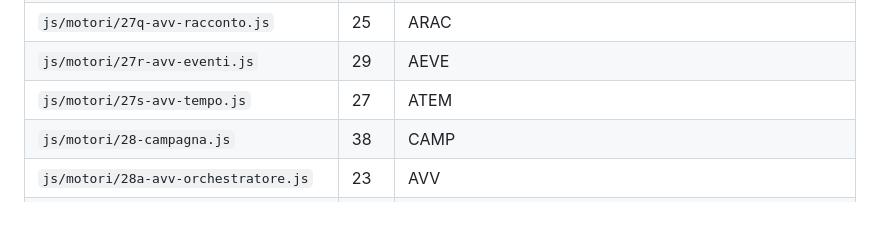
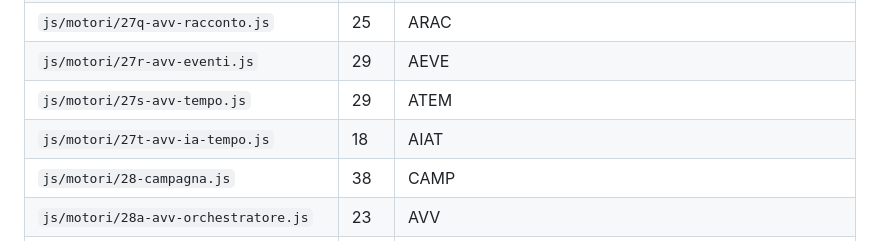
Before and after one commit to AngeloBerardi/La-taverna-dei-giochi, a Markdown page: docs/ARCHITECTURE.md, the part around the change. Drawn GitHub-style; blank space fills up the shorter version.

```diff
--- a/docs/ARCHITECTURE.md
+++ b/docs/ARCHITECTURE.md
@@ -199,7 +199,8 @@ Rigenerala con `npm run mappa` (`scripts/mappa-moduli.js`).
 | `js/motori/27p-avv-compagni.js` | 6 | ACMP |
 | `js/motori/27q-avv-racconto.js` | 25 | ARAC |
 | `js/motori/27r-avv-eventi.js` | 29 | AEVE |
-| `js/motori/27s-avv-tempo.js` | 27 | ATEM |
+| `js/motori/27s-avv-tempo.js` | 29 | ATEM |
+| `js/motori/27t-avv-ia-tempo.js` | 18 | AIAT |
 | `js/motori/28-campagna.js` | 38 | CAMP |
 | `js/motori/28a-avv-orchestratore.js` | 23 | AVV |
 | `js/motori/28b-avv-rientro.js` | 4 | ARIE |
```
Also changed, not shown: CLAUDE.md (+1 -0 lines), docs/AVVENTURA-B.md (+10 -0 lines).
